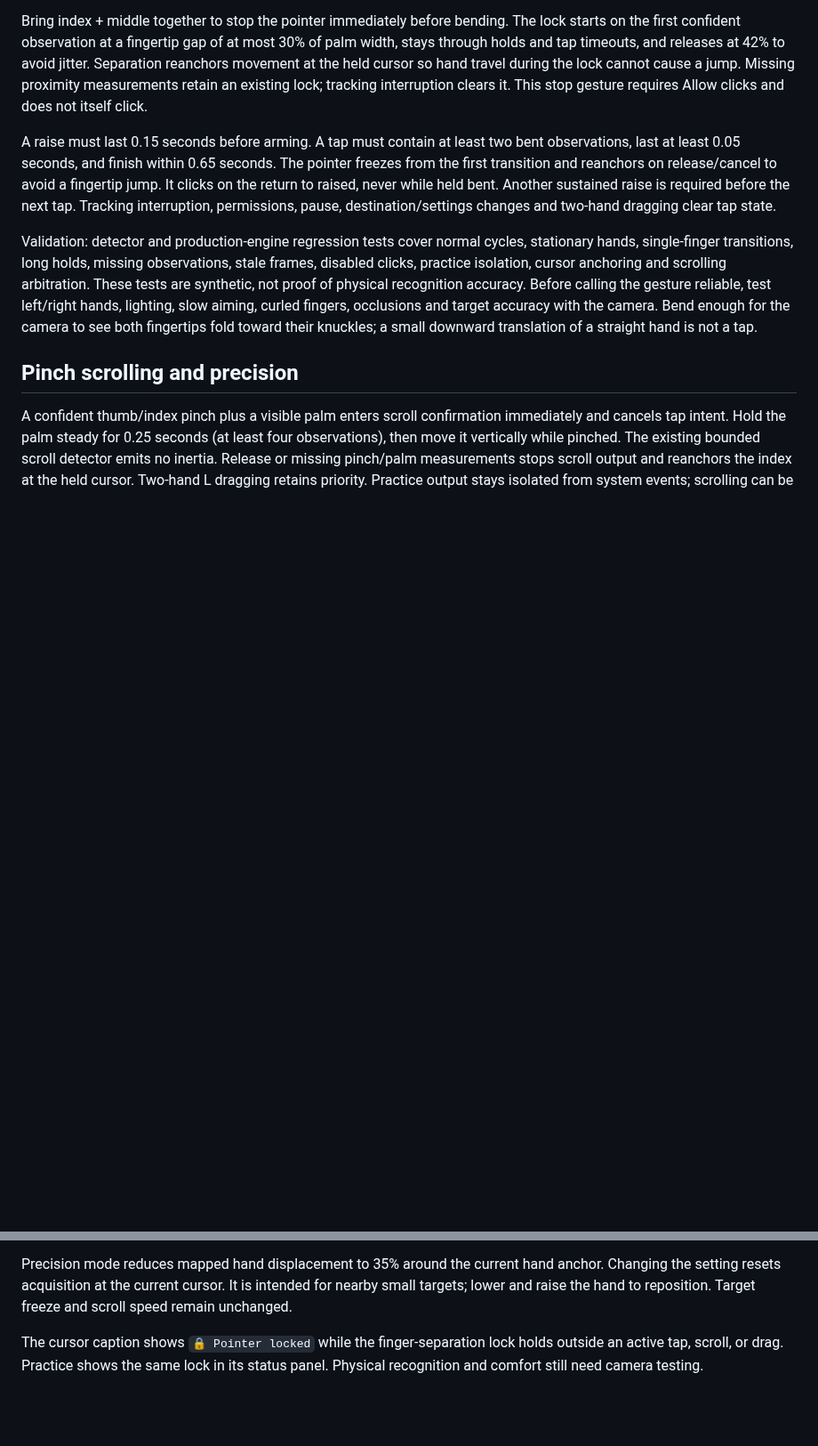
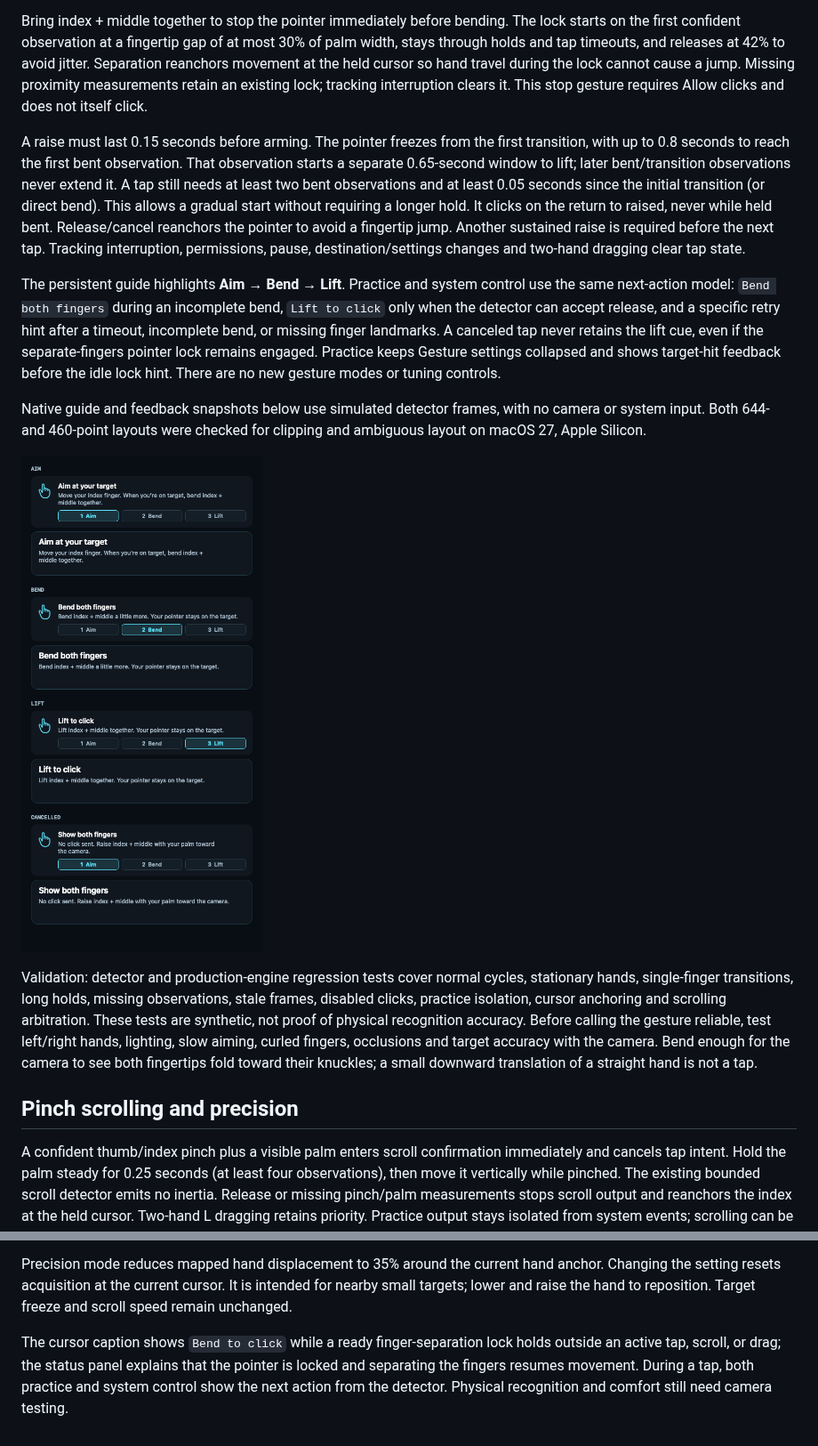
Before and after one commit to diegocp01/mac-hand-mouse, a Markdown page: docs/TWO_FINGER_TAP.md, 2 parts joined by grey strips. Shown at 89% size. Rendered like a GitHub page; pictures changed too: docs/images/click-guide.png (added); blank space fills up the shorter version.

```diff
--- a/docs/TWO_FINGER_TAP.md
+++ b/docs/TWO_FINGER_TAP.md
@@ -6,7 +6,13 @@ Start with index and middle extended, palm visible. Aim with the index, bend bot
 
 Bring index + middle together to stop the pointer immediately before bending. The lock starts on the first confident observation at a fingertip gap of at most 30% of palm width, stays through holds and tap timeouts, and releases at 42% to avoid jitter. Separation reanchors movement at the held cursor so hand travel during the lock cannot cause a jump. Missing proximity measurements retain an existing lock; tracking interruption clears it. This stop gesture requires Allow clicks and does not itself click.
 
-A raise must last 0.15 seconds before arming. A tap must contain at least two bent observations, last at least 0.05 seconds, and finish within 0.65 seconds. The pointer freezes from the first transition and reanchors on release/cancel to avoid a fingertip jump. It clicks on the return to raised, never while held bent. Another sustained raise is required before the next tap. Tracking interruption, permissions, pause, destination/settings changes and two-hand dragging clear tap state.
+A raise must last 0.15 seconds before arming. The pointer freezes from the first transition, with up to 0.8 seconds to reach the first bent observation. That observation starts a separate 0.65-second window to lift; later bent/transition observations never extend it. A tap still needs at least two bent observations and at least 0.05 seconds since the initial transition (or direct bend). This allows a gradual start without requiring a longer hold. It clicks on the return to raised, never while held bent. Release/cancel reanchors the pointer to avoid a fingertip jump. Another sustained raise is required before the next tap. Tracking interruption, permissions, pause, destination/settings changes and two-hand dragging clear tap state.
+
+The persistent guide highlights **Aim → Bend → Lift**. Practice and system control use the same next-action model: `Bend both fingers` during an incomplete bend, `Lift to click` only when the detector can accept release, and a specific retry hint after a timeout, incomplete bend, or missing finger landmarks. A canceled tap never retains the lift cue, even if the separate-fingers pointer lock remains engaged. Practice keeps Gesture settings collapsed and shows target-hit feedback before the idle lock hint. There are no new gesture modes or tuning controls.
+
+Native guide and feedback snapshots below use simulated detector frames, with no camera or system input. Both 644- and 460-point layouts were checked for clipping and ambiguous layout on macOS 27, Apple Silicon.
+
+![Native Aim, Bend, Lift, and canceled-tap feedback at compact width](images/click-guide.png)
 
 Validation: detector and production-engine regression tests cover normal cycles, stationary hands, single-finger transitions, long holds, missing observations, stale frames, disabled clicks, practice isolation, cursor anchoring and scrolling arbitration. These tests are synthetic, not proof of physical recognition accuracy. Before calling the gesture reliable, test left/right hands, lighting, slow aiming, curled fingers, occlusions and target accuracy with the camera. Bend enough for the camera to see both fingertips fold toward their knuckles; a small downward translation of a straight hand is not a tap.
 
@@ -16,4 +22,4 @@ A confident thumb/index pinch plus a visible palm enters scroll confirmation imm
 
 Precision mode reduces mapped hand displacement to 35% around the current hand anchor. Changing the setting resets acquisition at the current cursor. It is intended for nearby small targets; lower and raise the hand to reposition. Target freeze and scroll speed remain unchanged.
 
-The cursor caption shows `🔒 Pointer locked` while the finger-separation lock holds outside an active tap, scroll, or drag. Practice shows the same lock in its status panel. Physical recognition and comfort still need camera testing.
+The cursor caption shows `Bend to click` while a ready finger-separation lock holds outside an active tap, scroll, or drag; the status panel explains that the pointer is locked and separating the fingers resumes movement. During a tap, both practice and system control show the next action from the detector. Physical recognition and comfort still need camera testing.
```
Also changed, not shown: README.md (+4 -4 lines), 10 other files.
